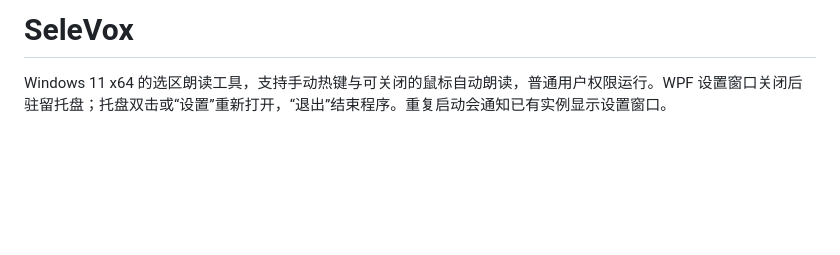
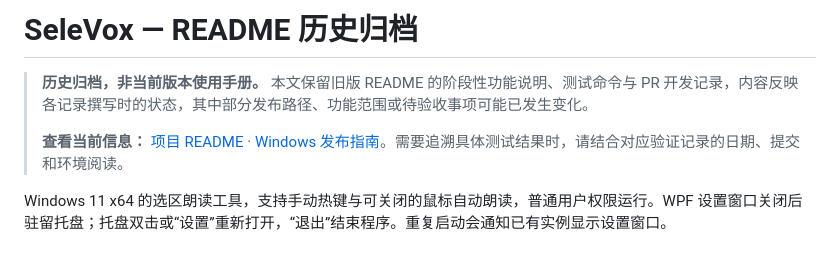
Before and after one commit to 787x/SeleVox, a Markdown page: docs/README_ARCHIVE.md, the part around one of its changes. GitHub-like rendering; blank space fills up the shorter version.

Commit message:
docs: fix archived README links and label historical content (#22)

```diff
--- a/docs/README_ARCHIVE.md
+++ b/docs/README_ARCHIVE.md
@@ -1,4 +1,8 @@
-# SeleVox
+# SeleVox — README 历史归档
+
+> **历史归档，非当前版本使用手册。** 本文保留旧版 README 的阶段性功能说明、测试命令与 PR 开发记录，内容反映各记录撰写时的状态，其中部分发布路径、功能范围或待验收事项可能已发生变化。
+>
+> **查看当前信息：** [项目 README](../README.md) · [Windows 发布指南](Releases.md)。需要追溯具体测试结果时，请结合对应验证记录的日期、提交和环境阅读。
 
 Windows 11 x64 的选区朗读工具，支持手动热键与可关闭的鼠标自动朗读，普通用户权限运行。WPF 设置窗口关闭后驻留托盘；托盘双击或“设置”重新打开，“退出”结束程序。重复启动会通知已有实例显示设置窗口。
 
```
Also changed, not shown: other parts of docs/README_ARCHIVE.md (+21 -21 lines).
